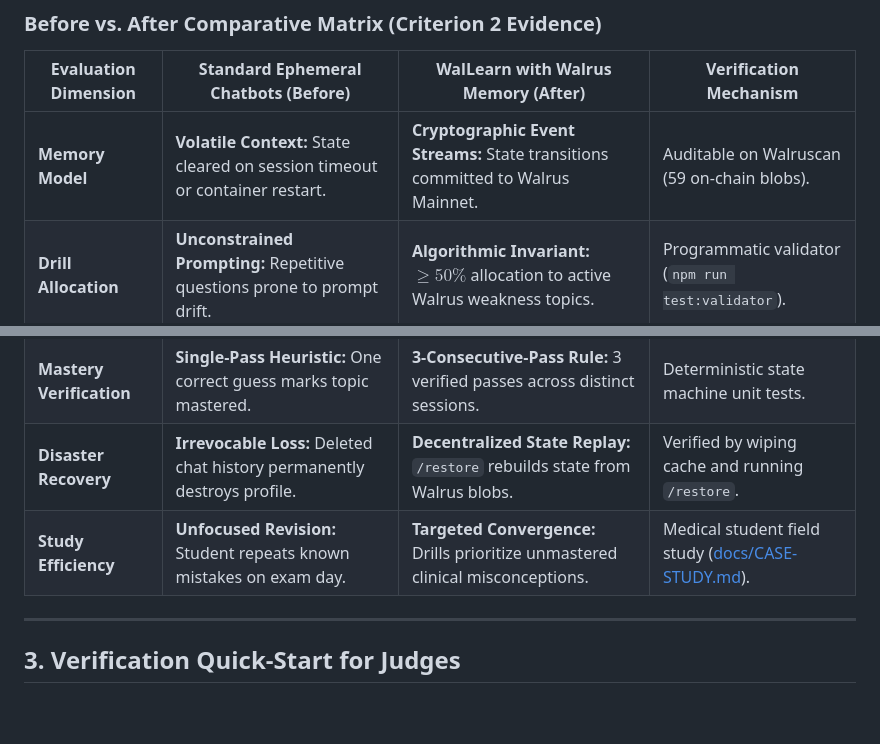
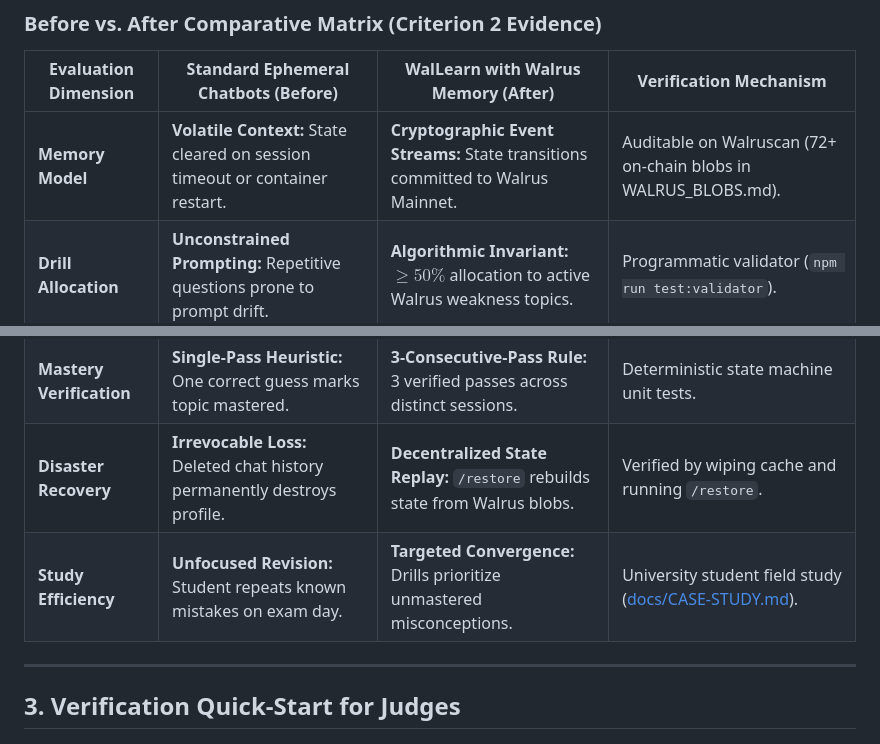
Before and after one commit to opeyemi406/WalLearn-bot, a Markdown page: JUDGING.md, 2 parts joined by grey strips. GitHub-like rendering; blank space fills up the shorter version.

Commit message:
docs: update blob count and generalize field study audience in JUDGING.md

```diff
--- a/JUDGING.md
+++ b/JUDGING.md
@@ -30,12 +30,12 @@ WalLearn demonstrates that decentralized memory on Walrus Protocol can serve as
 
 | Evaluation Dimension | Standard Ephemeral Chatbots (Before) | WalLearn with Walrus Memory (After) | Verification Mechanism |
 |---|---|---|---|
-| **Memory Model** | **Volatile Context:** State cleared on session timeout or container restart. | **Cryptographic Event Streams:** State transitions committed to Walrus Mainnet. | Auditable on Walruscan (59 on-chain blobs). |
+| **Memory Model** | **Volatile Context:** State cleared on session timeout or container restart. | **Cryptographic Event Streams:** State transitions committed to Walrus Mainnet. | Auditable on Walruscan (72+ on-chain blobs in WALRUS_BLOBS.md). |
 | **Drill Allocation** | **Unconstrained Prompting:** Repetitive questions prone to prompt drift. | **Algorithmic Invariant:** $\ge 50\%$ allocation to active Walrus weakness topics. | Programmatic validator (`npm run test:validator`). |
 | **Continuity** | **Cold-Start Amnesia:** User must re-explain mistakes from the beginning. | **Zero-Input Recall:** `/briefing` surfaces weaknesses before any prompt. | Verified locally (`npm run test:cross-session`). |
 | **Mastery Verification** | **Single-Pass Heuristic:** One correct guess marks topic mastered. | **3-Consecutive-Pass Rule:** 3 verified passes across distinct sessions. | Deterministic state machine unit tests. |
 | **Disaster Recovery** | **Irrevocable Loss:** Deleted chat history permanently destroys profile. | **Decentralized State Replay:** `/restore` rebuilds state from Walrus blobs. | Verified by wiping cache and running `/restore`. |
-| **Study Efficiency** | **Unfocused Revision:** Student repeats known mistakes on exam day. | **Targeted Convergence:** Drills prioritize unmastered clinical misconceptions. | Medical student field study ([docs/CASE-STUDY.md](docs/CASE-STUDY.md)). |
+| **Study Efficiency** | **Unfocused Revision:** Student repeats known mistakes on exam day. | **Targeted Convergence:** Drills prioritize unmastered misconceptions. | University student field study ([docs/CASE-STUDY.md](docs/CASE-STUDY.md)). |
 
 ---
 
```
